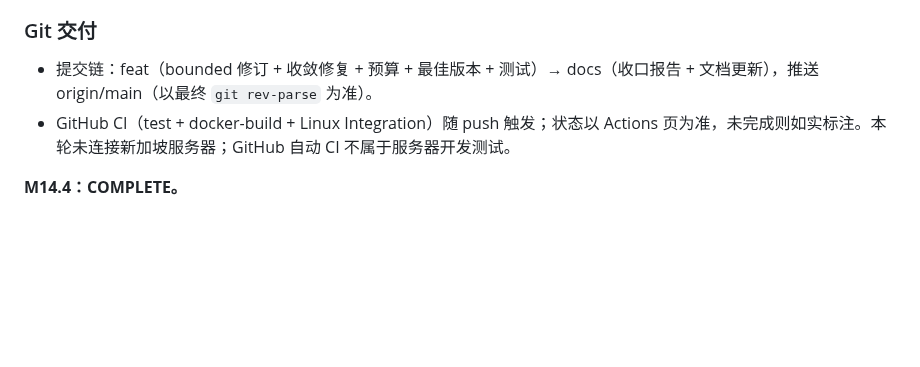
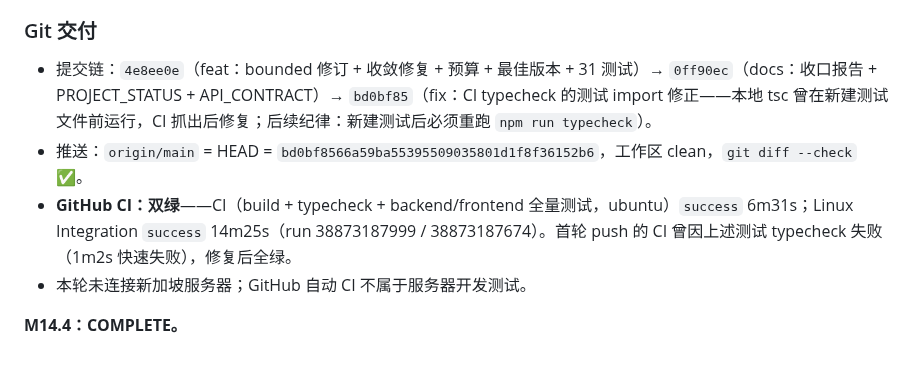
Before and after one commit to JiahongXu88/PaperTeam, a Markdown page: docs/research/M14_4_REVISION_CONVERGENCE_CLOSURE.md, the part around the change. Rendered like a GitHub page; blank space fills up the shorter version.

Commit message:
docs(m14.4): record final delivery SHAs and dual-green CI status

```diff
--- a/docs/research/M14_4_REVISION_CONVERGENCE_CLOSURE.md
+++ b/docs/research/M14_4_REVISION_CONVERGENCE_CLOSURE.md
@@ -262,7 +262,9 @@ M14.3 R3 暴露的四大遗留（修订整节重写、质量劣化不拦截、
 
 ### Git 交付
 
-- 提交链：feat（bounded 修订 + 收敛修复 + 预算 + 最佳版本 + 测试）→ docs（收口报告 + 文档更新），推送 origin/main（以最终 `git rev-parse` 为准）。
-- GitHub CI（test + docker-build + Linux Integration）随 push 触发；状态以 Actions 页为准，未完成则如实标注。本轮未连接新加坡服务器；GitHub 自动 CI 不属于服务器开发测试。
+- 提交链：`4e8ee0e`（feat：bounded 修订 + 收敛修复 + 预算 + 最佳版本 + 31 测试）→ `0ff90ec`（docs：收口报告 + PROJECT_STATUS + API_CONTRACT）→ `bd0bf85`（fix：CI typecheck 的测试 import 修正——本地 tsc 曾在新建测试文件前运行，CI 抓出后修复；后续纪律：新建测试后必须重跑 `npm run typecheck`）。
+- 推送：`origin/main` = HEAD = `bd0bf8566a59ba55395509035801d1f8f36152b6`，工作区 clean，`git diff --check` ✅。
+- **GitHub CI：双绿**——CI（build + typecheck + backend/frontend 全量测试，ubuntu）`success` 6m31s；Linux Integration `success` 14m25s（run 38873187999 / 38873187674）。首轮 push 的 CI 曾因上述测试 typecheck 失败（1m2s 快速失败），修复后全绿。
+- 本轮未连接新加坡服务器；GitHub 自动 CI 不属于服务器开发测试。
 
 **M14.4：COMPLETE。**
```
